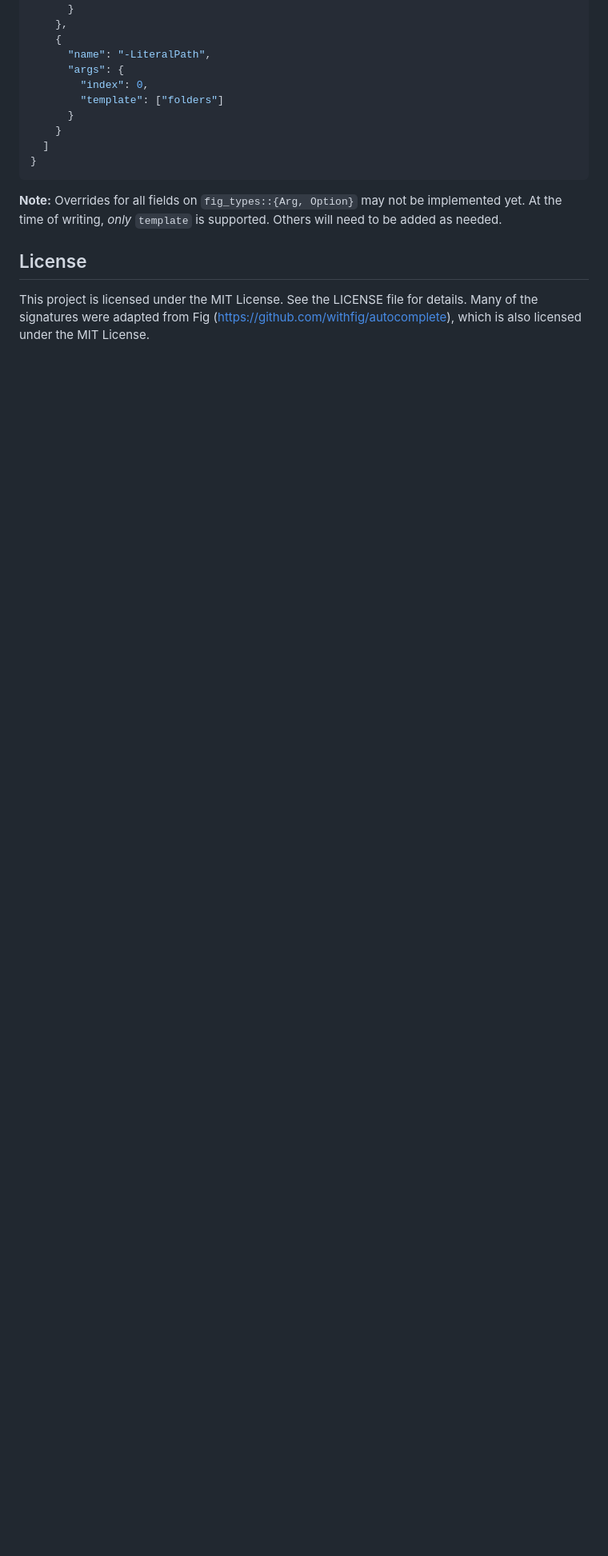
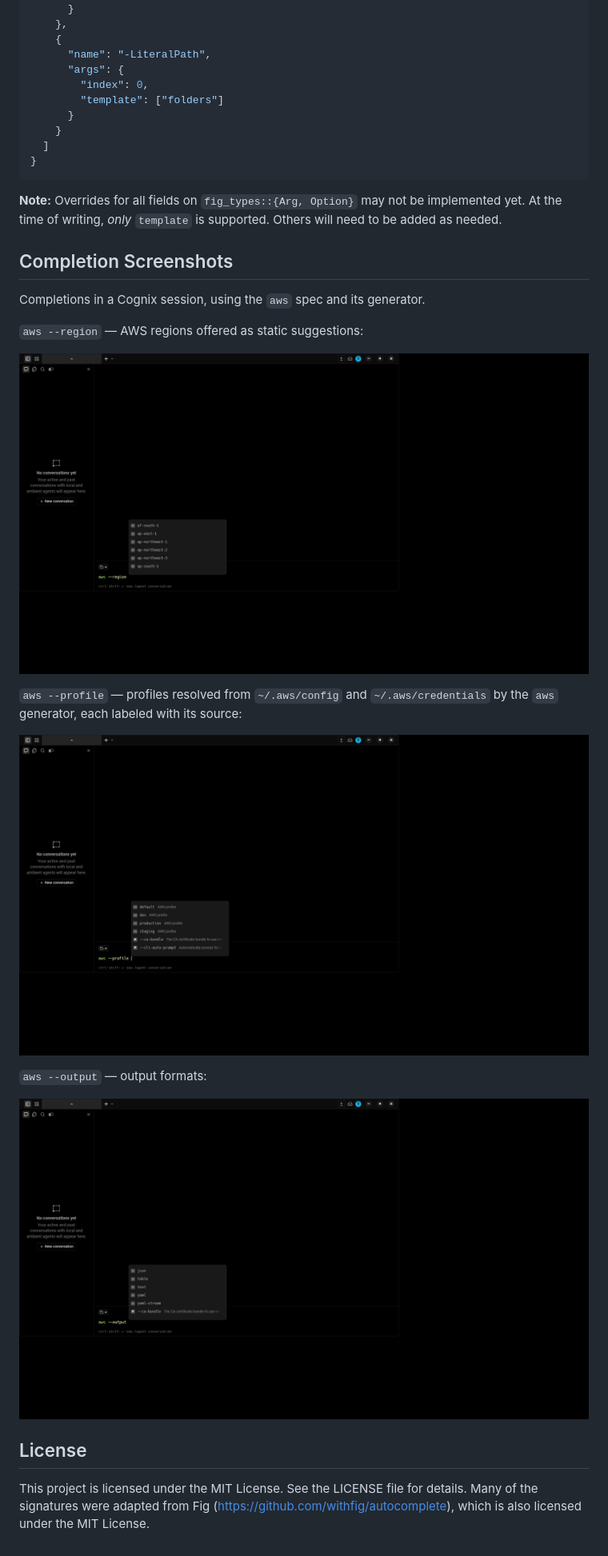
Before and after one commit to mdselim606570-cloud/cmdforge, a Markdown page: README.md, the part around the change. Shown at 80% size. GitHub-like rendering; pictures changed too: .github/screenshots/aws-output-completions.png (added), .github/screenshots/aws-profile-completions.png (added), .github/screenshots/aws-region-completions.png (added); blank space fills up the shorter version.

Commit message:
docs(readme): add completion screenshots
Show aws completions in a Cognix session: --region as a static list,
--profile resolved from the local AWS configuration files by the generator,
and --output as a static list. Images live in .github/screenshots and are
referenced with relative paths.

```diff
--- a/README.md
+++ b/README.md
@@ -59,6 +59,22 @@ Options are therefore matched by the `OptionOverrides::name` field and positiona
 At the time of writing, _only_ `template` is supported.
 Others will need to be added as needed.
 
+## Completion Screenshots
+
+Completions in a Cognix session, using the `aws` spec and its generator.
+
+`aws --region` — AWS regions offered as static suggestions:
+
+![aws --region completions](.github/screenshots/aws-region-completions.png)
+
+`aws --profile` — profiles resolved from `~/.aws/config` and `~/.aws/credentials` by the `aws` generator, each labeled with its source:
+
+![aws --profile completions](.github/screenshots/aws-profile-completions.png)
+
+`aws --output` — output formats:
+
+![aws --output completions](.github/screenshots/aws-output-completions.png)
+
 ## License
 
 This project is licensed under the MIT License. See the LICENSE file for details. Many of the signatures were adapted from Fig (https://github.com/withfig/autocomplete), which is also licensed under the MIT License.
```
